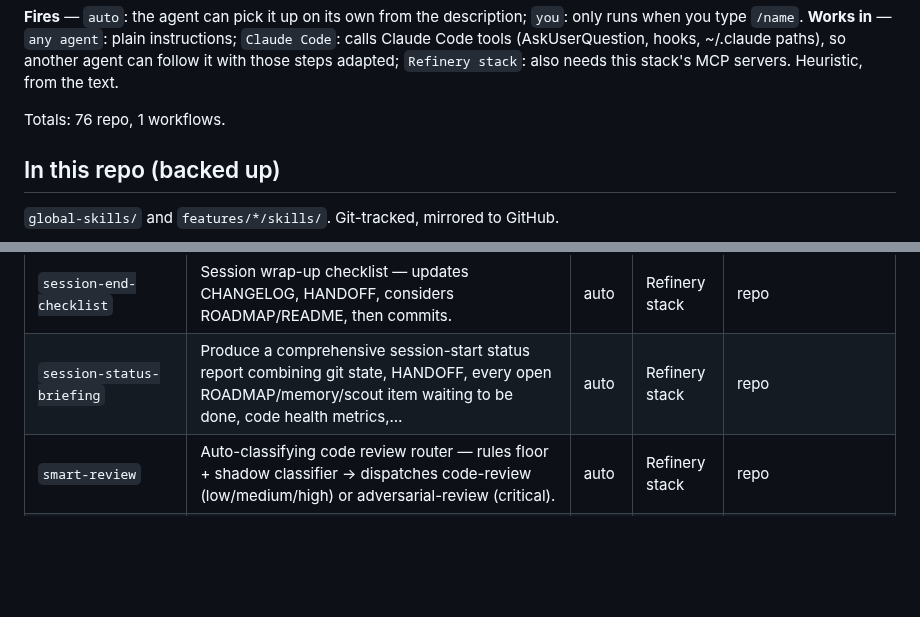
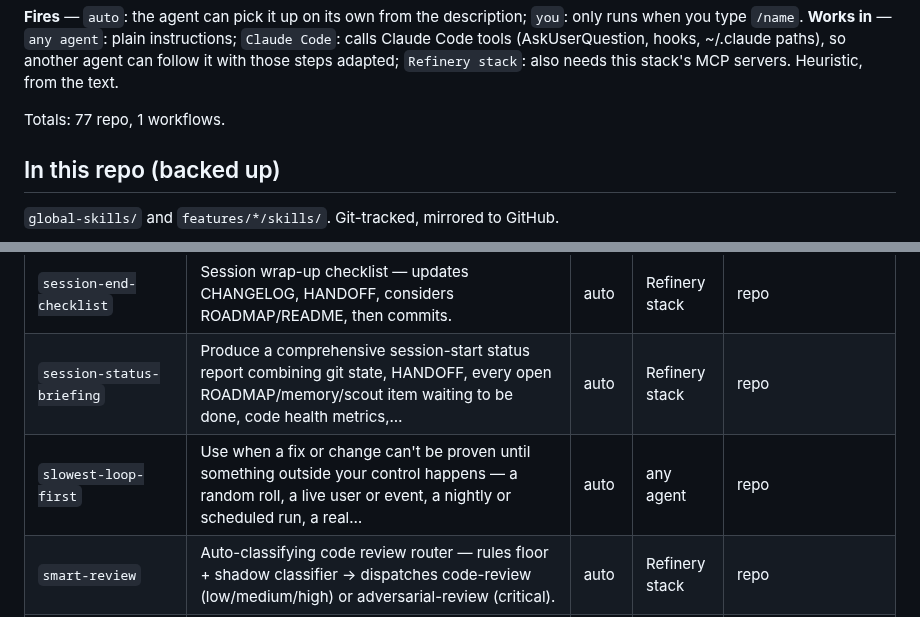
Before and after one commit to williamblair333/Uncle-J-s-Refinery, a Markdown page: docs/SKILLS.md, 2 parts joined by grey strips. Drawn GitHub-style; blank space fills up the shorter version.

```diff
--- a/docs/SKILLS.md
+++ b/docs/SKILLS.md
@@ -17,7 +17,7 @@ runs when you type `/name`.
 (AskUserQuestion, hooks, ~/.claude paths), so another agent can follow it with those steps
 adapted; `Refinery stack`: also needs this stack's MCP servers. Heuristic, from the text.
 
-Totals: 76 repo, 1 workflows.
+Totals: 77 repo, 1 workflows.
 
 
 ## In this repo (backed up)
@@ -78,6 +78,7 @@ Totals: 76 repo, 1 workflows.
 | `review-queue-triage` | Audit _review/ items, classify by completion signals (status: resolved, REPO-ASSESSMENT + landing commit), auto-move resolved items to _reviewed/, leave uncert… | auto | any agent | repo |
 | `session-end-checklist` | Session wrap-up checklist — updates CHANGELOG, HANDOFF, considers ROADMAP/README, then commits. | auto | Refinery stack | repo |
 | `session-status-briefing` | Produce a comprehensive session-start status report combining git state, HANDOFF, every open ROADMAP/memory/scout item waiting to be done, code health metrics,… | auto | Refinery stack | repo |
+| `slowest-loop-first` | Use when a fix or change can't be proven until something outside your control happens — a random roll, a live user or event, a nightly or scheduled run, a real… | auto | any agent | repo |
 | `smart-review` | Auto-classifying code review router — rules floor + shadow classifier → dispatches code-review (low/medium/high) or adversarial-review (critical). | auto | Refinery stack | repo |
 | `stack-not-at-head-remediation` | Remediate a HEALTHCHECK fail on stack-not-at-head — upgrade uv packages, re-index, pin embedding canary, run post-upgrade integration, update docs, commit, sna… | auto | Refinery stack | repo |
 | `stale-lock-diagnosis` | Diagnose and fix stale lock directories blocking background automation scripts (mine, index, sync jobs). | auto | Refinery stack | repo |
```
Also changed, not shown: global-skills/slowest-loop-first/SKILL.md (added, +60 -0 lines).
